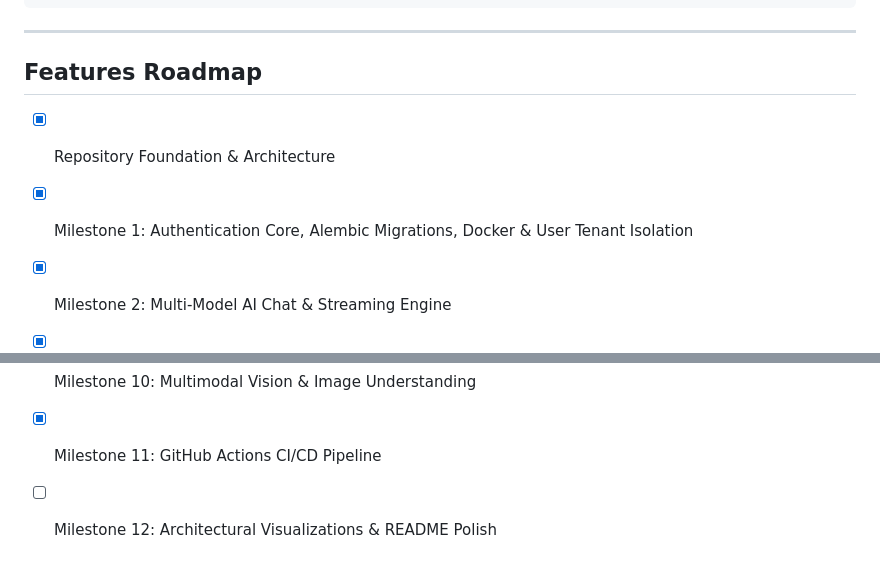
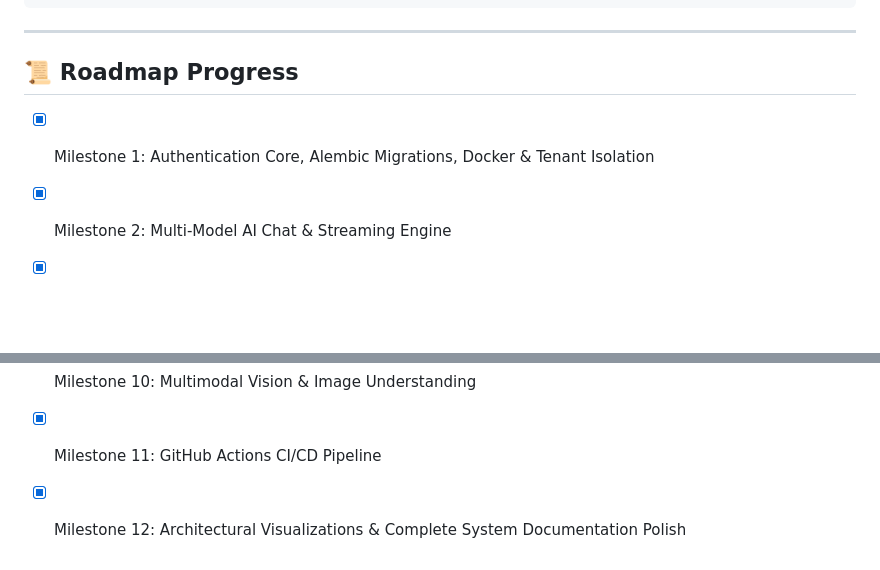
Before and after one commit to assassinaj602/forge-ai, a Markdown page: README.md, 2 parts joined by grey strips. Rendered like a GitHub page; blank space fills up the shorter version.

```diff
--- a/README.md
+++ b/README.md
@@ -80,9 +64,8 @@ python -m pytest
 
 ---
 
-## Features Roadmap
-- [x] Repository Foundation & Architecture
-- [x] Milestone 1: Authentication Core, Alembic Migrations, Docker & User Tenant Isolation
+## 📜 Roadmap Progress
+- [x] Milestone 1: Authentication Core, Alembic Migrations, Docker & Tenant Isolation
 - [x] Milestone 2: Multi-Model AI Chat & Streaming Engine
 - [x] Milestone 3: Document Processing & RAG Knowledge Engine
 - [x] Milestone 4: Tool Calling & Dynamic Tool Framework
@@ -93,4 +76,4 @@ python -m pytest
 - [x] Milestone 9: Semantic Prompt Caching Engine
 - [x] Milestone 10: Multimodal Vision & Image Understanding
 - [x] Milestone 11: GitHub Actions CI/CD Pipeline
-- [ ] Milestone 12: Architectural Visualizations & README Polish
+- [x] Milestone 12: Architectural Visualizations & Complete System Documentation Polish
```
Also changed, not shown: other parts of README.md (+41 -57 lines).
